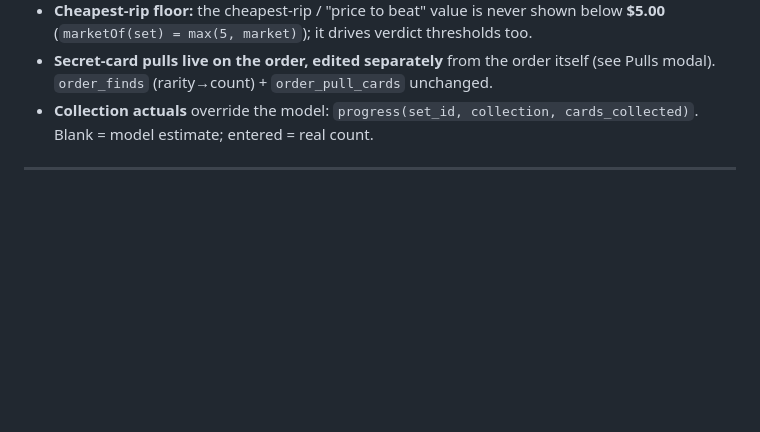
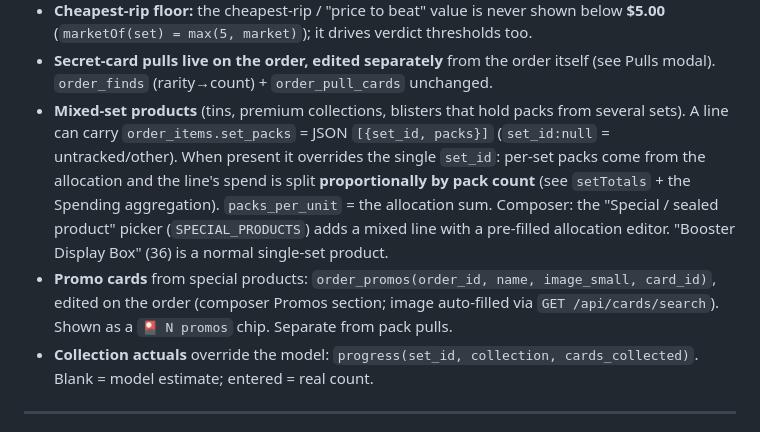
Before and after one commit to applelators/pokemon-pack-tracker, a Markdown page: CLAUDE.md, the part around the change. Drawn GitHub-style; blank space fills up the shorter version.

Commit message:
Doc: mixed-set products + promos in CLAUDE.md
Co-Authored-By: Claude Sonnet 4.6 <noreply@anthropic.com>

```diff
--- a/CLAUDE.md
+++ b/CLAUDE.md
@@ -35,6 +35,17 @@ the new visual + interaction language.
   **$5.00** (`marketOf(set) = max(5, market)`); it drives verdict thresholds too.
 - **Secret-card pulls live on the order, edited separately** from the order itself
   (see Pulls modal). `order_finds` (rarity→count) + `order_pull_cards` unchanged.
+- **Mixed-set products** (tins, premium collections, blisters that hold packs from
+  several sets). A line can carry `order_items.set_packs` = JSON `[{set_id, packs}]`
+  (`set_id:null` = untracked/other). When present it overrides the single `set_id`:
+  per-set packs come from the allocation and the line's spend is split **proportionally
+  by pack count** (see `setTotals` + the Spending aggregation). `packs_per_unit` = the
+  allocation sum. Composer: the "Special / sealed product" picker (`SPECIAL_PRODUCTS`)
+  adds a mixed line with a pre-filled allocation editor. "Booster Display Box" (36) is a
+  normal single-set product.
+- **Promo cards** from special products: `order_promos(order_id, name, image_small,
+  card_id)`, edited on the order (composer Promos section; image auto-filled via
+  `GET /api/cards/search`). Shown as a `🎴 N promos` chip. Separate from pack pulls.
 - **Collection actuals** override the model: `progress(set_id, collection, cards_collected)`.
   Blank = model estimate; entered = real count.
 
```
